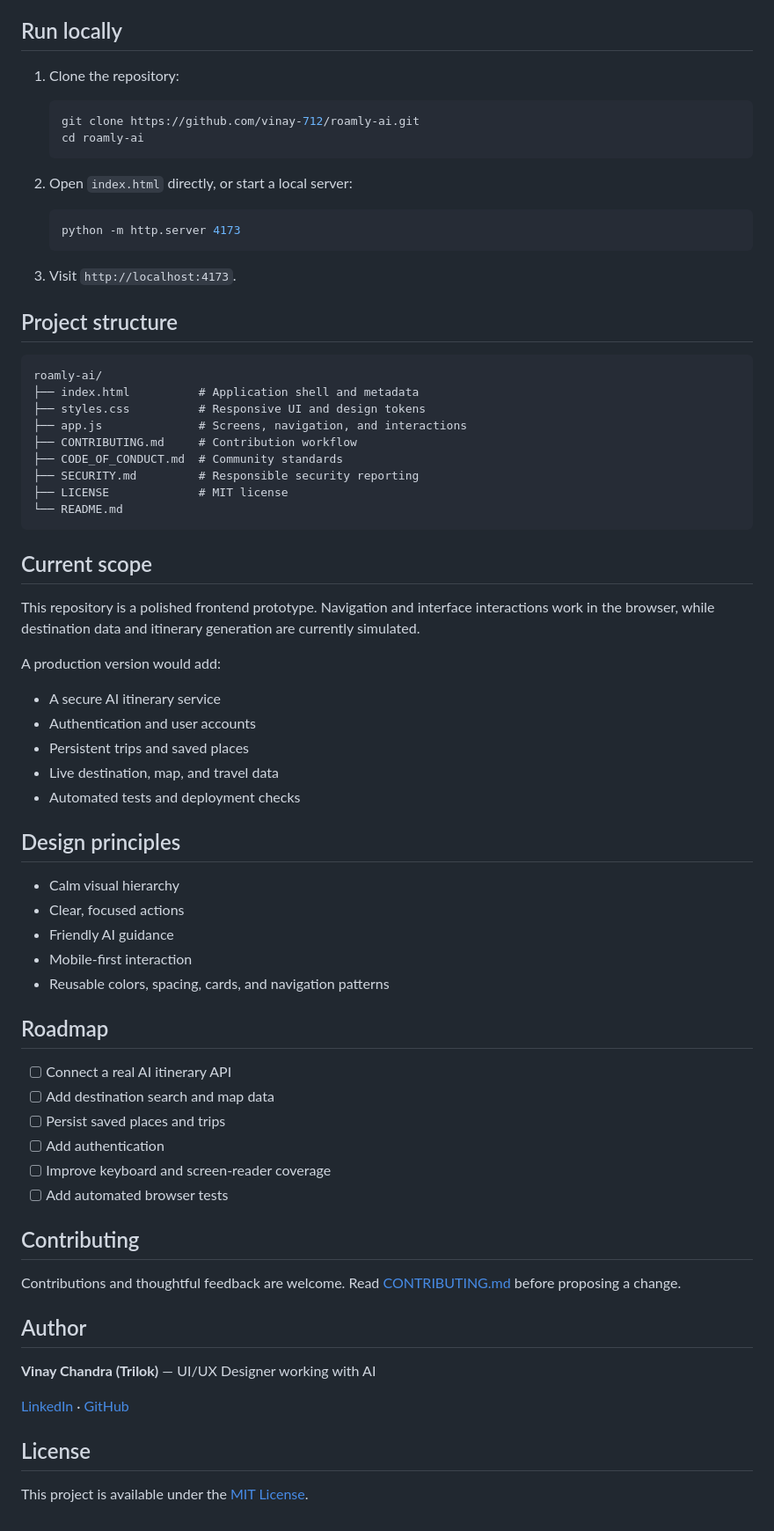
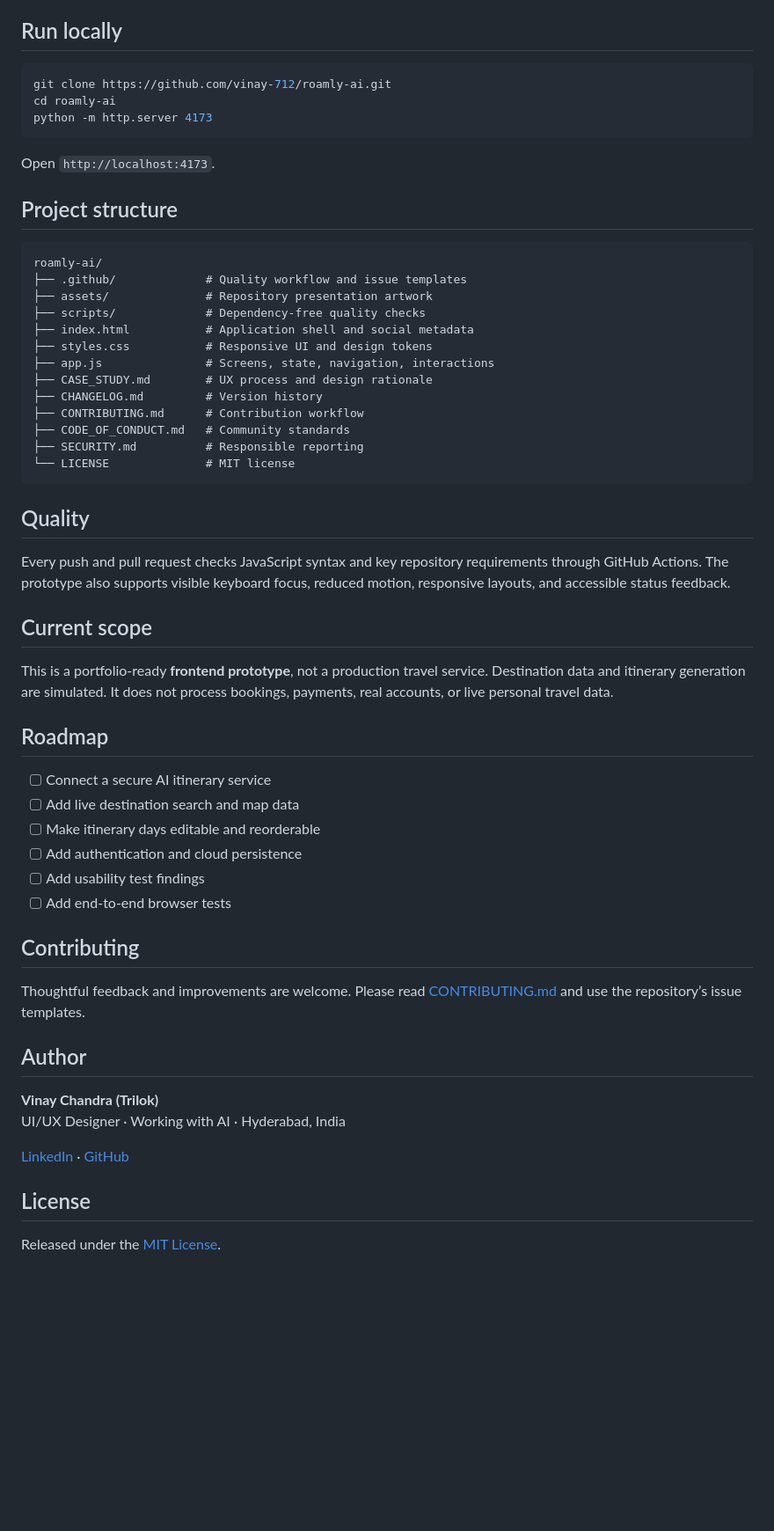
Before and after one commit to vinay-712/roamly-ai, a Markdown page: README.md, the part around one of its changes. Shown at 88% size. Drawn GitHub-style; blank space fills up the shorter version.

````diff
--- a/README.md
+++ b/README.md
@@ -49,74 +77,60 @@ No framework or build step is required.
 
 ## Run locally
 
-1. Clone the repository:
+```bash
+git clone https://github.com/vinay-712/roamly-ai.git
+cd roamly-ai
+python -m http.server 4173
+```
 
-   ```bash
-   git clone https://github.com/vinay-712/roamly-ai.git
-   cd roamly-ai
-   ```
-
-2. Open `index.html` directly, or start a local server:
-
-   ```bash
-   python -m http.server 4173
-   ```
-
-3. Visit `http://localhost:4173`.
+Open `http://localhost:4173`.
 
 ## Project structure
 
 ```text
 roamly-ai/
-├── index.html          # Application shell and metadata
-├── styles.css          # Responsive UI and design tokens
-├── app.js              # Screens, navigation, and interactions
-├── CONTRIBUTING.md     # Contribution workflow
-├── CODE_OF_CONDUCT.md  # Community standards
-├── SECURITY.md         # Responsible security reporting
-├── LICENSE             # MIT license
-└── README.md
+├── .github/             # Quality workflow and issue templates
+├── assets/              # Repository presentation artwork
+├── scripts/             # Dependency-free quality checks
+├── index.html           # Application shell and social metadata
+├── styles.css           # Responsive UI and design tokens
+├── app.js               # Screens, state, navigation, interactions
+├── CASE_STUDY.md        # UX process and design rationale
+├── CHANGELOG.md         # Version history
+├── CONTRIBUTING.md      # Contribution workflow
+├── CODE_OF_CONDUCT.md   # Community standards
+├── SECURITY.md          # Responsible reporting
+└── LICENSE              # MIT license
 ```
+
+## Quality
+
+Every push and pull request checks JavaScript syntax and key repository requirements through GitHub Actions. The prototype also supports visible keyboard focus, reduced motion, responsive layouts, and accessible status feedback.
 
 ## Current scope
 
-This repository is a polished frontend prototype. Navigation and interface interactions work in the browser, while destination data and itinerary generation are currently simulated.
-
-A production version would add:
-
-- A secure AI itinerary service
-- Authentication and user accounts
-- Persistent trips and saved places
-- Live destination, map, and travel data
-- Automated tests and deployment checks
-
-## Design principles
-
-- Calm visual hierarchy
-- Clear, focused actions
-- Friendly AI guidance
-- Mobile-first interaction
-- Reusable colors, spacing, cards, and navigation patterns
+This is a portfolio-ready **frontend prototype**, not a production travel service. Destination data and itinerary generation are simulated. It does not process bookings, payments, real accounts, or live personal travel data.
 
 ## Roadmap
 
-- [ ] Connect a real AI itinerary API
-- [ ] Add destination search and map data
-- [ ] Persist saved places and trips
-- [ ] Add authentication
-- [ ] Improve keyboard and screen-reader coverage
-- [ ] Add automated browser tests
+- [ ] Connect a secure AI itinerary service
+- [ ] Add live destination search and map data
+- [ ] Make itinerary days editable and reorderable
+- [ ] Add authentication and cloud persistence
+- [ ] Add usability test findings
+- [ ] Add end-to-end browser tests
 
 ## Contributing
 
-Contributions and thoughtful feedback are welcome. Read [CONTRIBUTING.md](CONTRIBUTING.md) before proposing a change.
+Thoughtful feedback and improvements are welcome. Please read [CONTRIBUTING.md](CONTRIBUTING.md) and use the repository’s issue templates.
 
 ## Author
 
-**Vinay Chandra (Trilok)** — UI/UX Designer working with AI
+**Vinay Chandra (Trilok)**
+UI/UX Designer · Working with AI · Hyderabad, India
 
 [LinkedIn](https://www.linkedin.com/in/vinay-chandra-trilok-a8b99b261/) · [GitHub](https://github.com/vinay-712)
 
 ## License
 
-This project is available under the [MIT License](LICENSE).
+Released under the [MIT License](LICENSE).
````
Also changed, not shown: other parts of README.md (+51 -23 lines).
